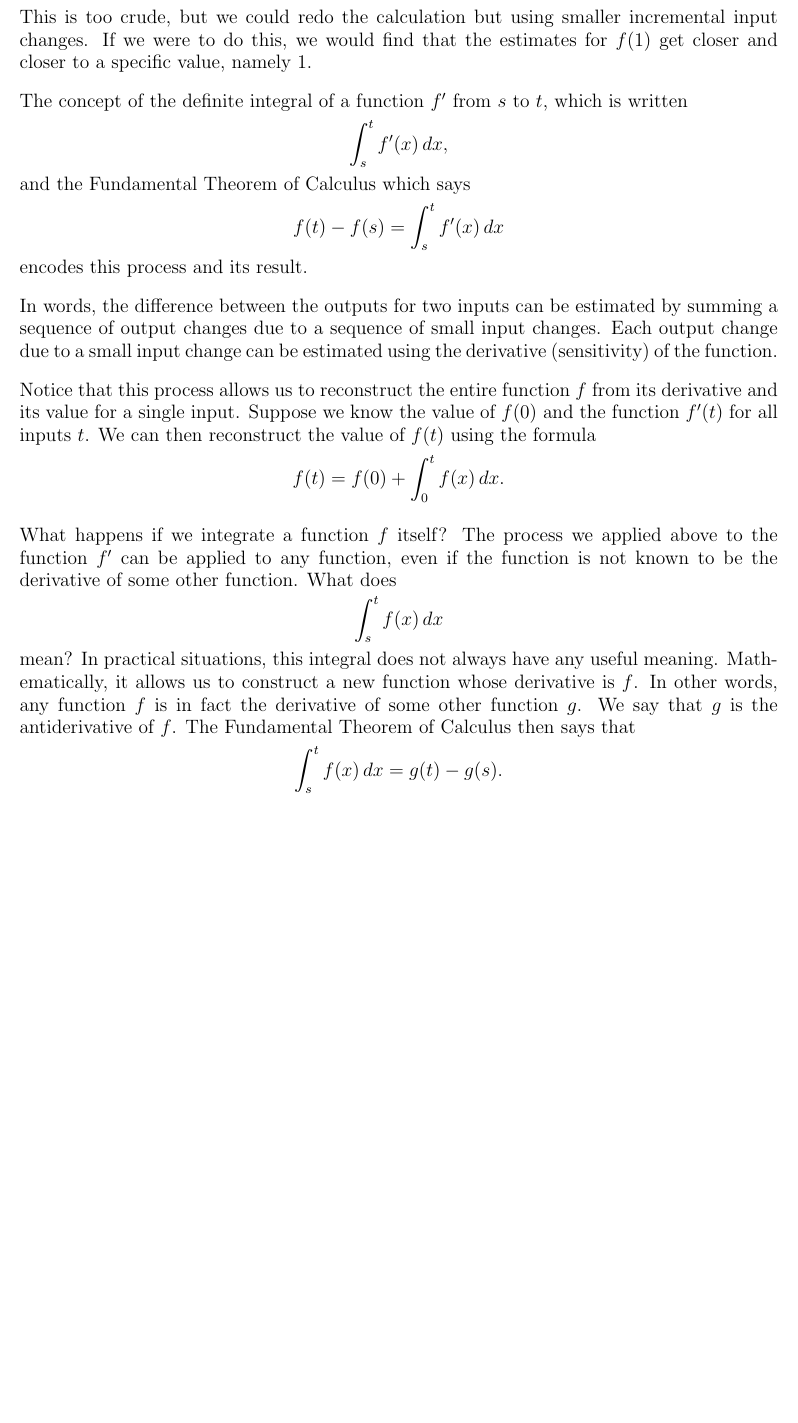
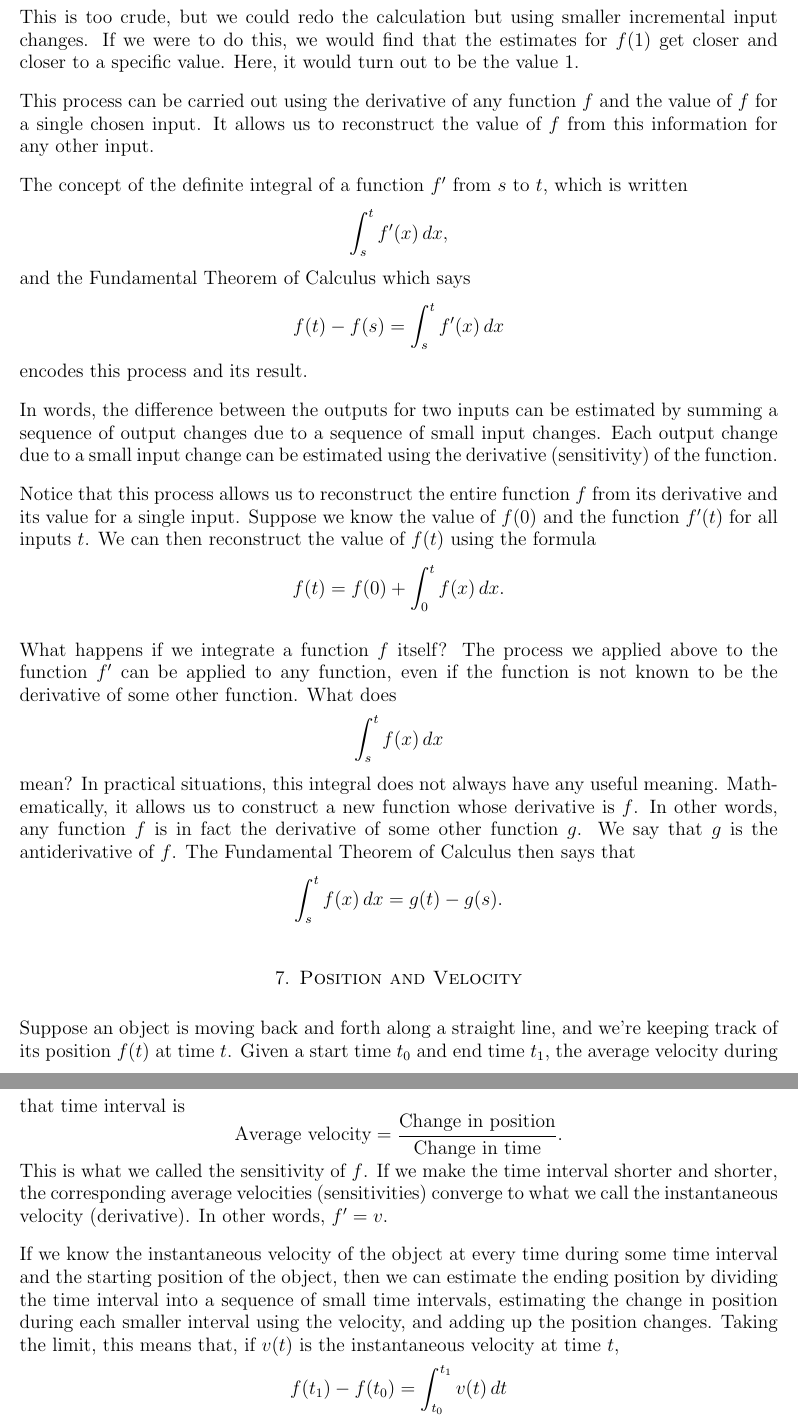
Before and after one commit to deaneyang/CalculusConcepts, a LaTeX document (CalculusConcept.tex): part of page 5 of 5 before the commit and two parts of pages 5 and 6 of 6 after it, the two joined at a grey line, cut so that both start at the same text, the shorter picture padded with empty space. Compiled offline with pdfLaTeX.

Commit message:
Position and velocity written

```diff
--- a/CalculusConcept.tex
+++ b/CalculusConcept.tex
@@ -159,7 +159,9 @@ f(0.5) &\simeq f(0.25) + f'(0.25)(0.5-0.25) = 0.5(0.25) = 0.125\\
 f(0.75) &\simeq f(0.5) + f'(0.5)(0.75-0.5) = 0.125 + 1(0.25) = 0.375\\
 f(1)) &\simeq f(0.75) + f'(0.75)(1-0.75) = 0.375 + 1.5(0.25) = 0.75
 \end{align*}
-This is too crude, but we could redo the calculation but using smaller incremental input changes. If we were to do this, we would find that the estimates for $f(1)$ get closer and closer to a specific value, namely $1$.
+This is too crude, but we could redo the calculation but using smaller incremental input changes. If we were to do this, we would find that the estimates for $f(1)$ get closer and closer to a specific value. Here, it would turn out to be the value $1$.
+
+This process can be carried out using the derivative of any function $f$ and the value of $f$ for a single chosen input. It allows us to reconstruct the value of $f$ from this information for any other input.
 
 The concept of the definite integral of a function $f'$ from $s$ to $t$, which is written
 \[ \int_s^t f'(x)\,dx, \]
@@ -182,4 +184,18 @@ mean? In practical situations, this integral does not always have any useful mea
 \[
 \int_s^t f(x)\,dx = g(t) - g(s).
 \]
+
+\section{Position and Velocity}
+
+Suppose an object is moving back and forth along a straight line, and we're keeping track of its position $f(t)$ at time $t$. Given a start time $t_0$ and end time $t_1$, the average velocity during that time interval is
+\[
+\text{Average velocity} = \frac{\text{Change in position}}{\text{Change in time}}.
+\]
+This is what we called the sensitivity of $f$. If we make the time interval shorter and shorter, the corresponding average velocities (sensitivities) converge to what we call the instantaneous velocity (derivative). In other words, $f' = v$.
+
+If we know the instantaneous velocity of the object at every time during some time interval and the starting position of the object, then we can estimate the ending position by dividing the time interval into a sequence of small time intervals, estimating the change in position during each smaller interval using the velocity, and adding up the position changes. Taking the limit, this means that, if $v(t)$ is the instantaneous velocity at time $t$,
+\[
+f(t_1) - f(t_0) = \int_{t_0}^{t_1} v(t)\,dt
+\]
+
 \end{document}
```
